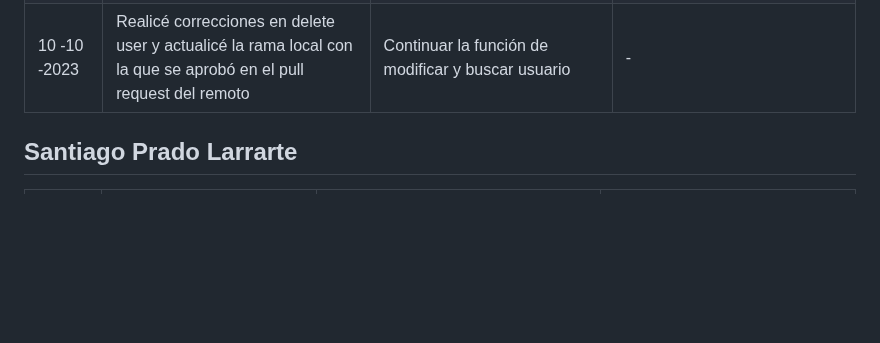
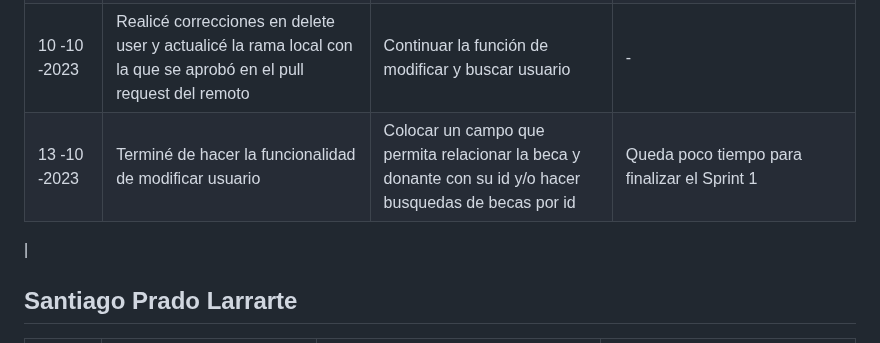
Before and after one commit to Jun-266/becas-filantropia, a Markdown page: README.md, the part around the change. Rendered like a GitHub page; blank space fills up the shorter version.

Commit message:
chore(daily-scrum.md): reporte diario 13-10

```diff
--- a/README.md
+++ b/README.md
@@ -43,6 +43,8 @@
 | 08 -10 -2023 | Creé los modelos de donante, contacto, los relacioné entre sí y con las becas. También cambié el html del login para conseguir una vista más amigable. | Conectar la relación beca - donante con el html que corresponda                                                        | -                                                                                                                                                   |
 | 09 -10 -2023 | Creé un delete user y espero hacer un modificar user que me permita hacer la conexión beca - donante                                                   | Continuar con la relación beca - donante                                               | -                                                                                                                                                   |
 | 10 -10 -2023 | Realicé correcciones en delete user y actualicé la rama local con la que se aprobó en el pull request del remoto                                       | Continuar la función de modificar y buscar usuario                                                                 | -                                                                                                                 |
+| 13 -10 -2023 | Terminé de hacer la funcionalidad de modificar usuario                                                                                                 | Colocar un campo que permita relacionar la beca y donante con su id y/o hacer busquedas de becas por id                | Queda poco tiempo para finalizar el Sprint 1
+|
 
 ## Santiago Prado Larrarte
 | Fecha      | ¿Qué he hecho desde el último daily SCRUM?                                                                                             | ¿Qué haré durante el día de hoy?                                                                                                                                                    | ¿He visto o encontrado algún impedimento?                                                                                                                               |
```
